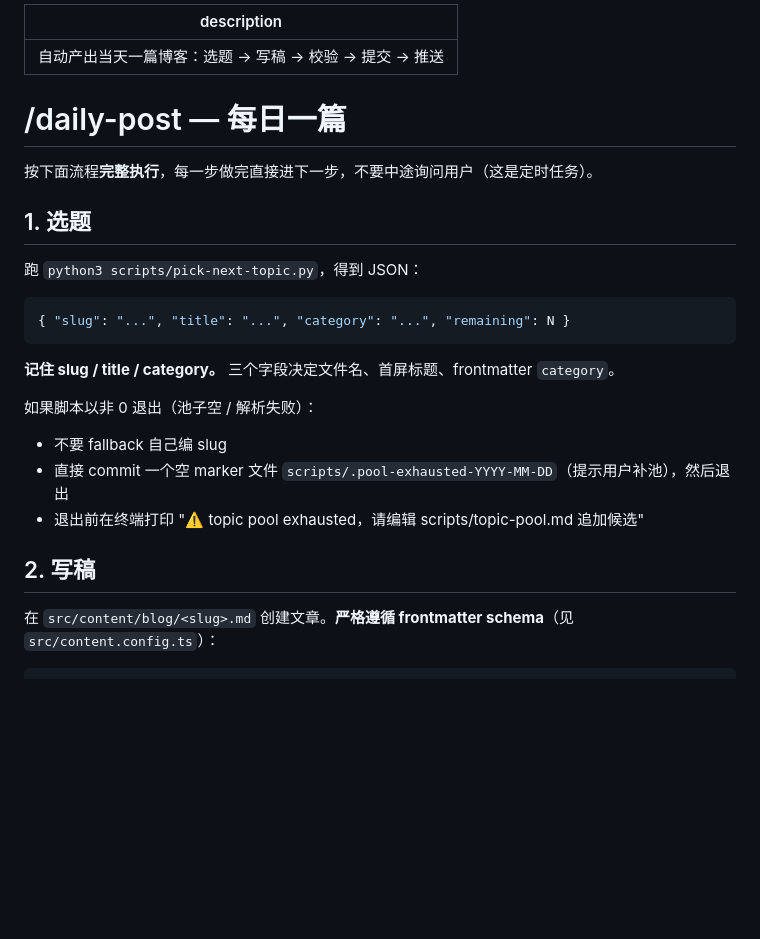
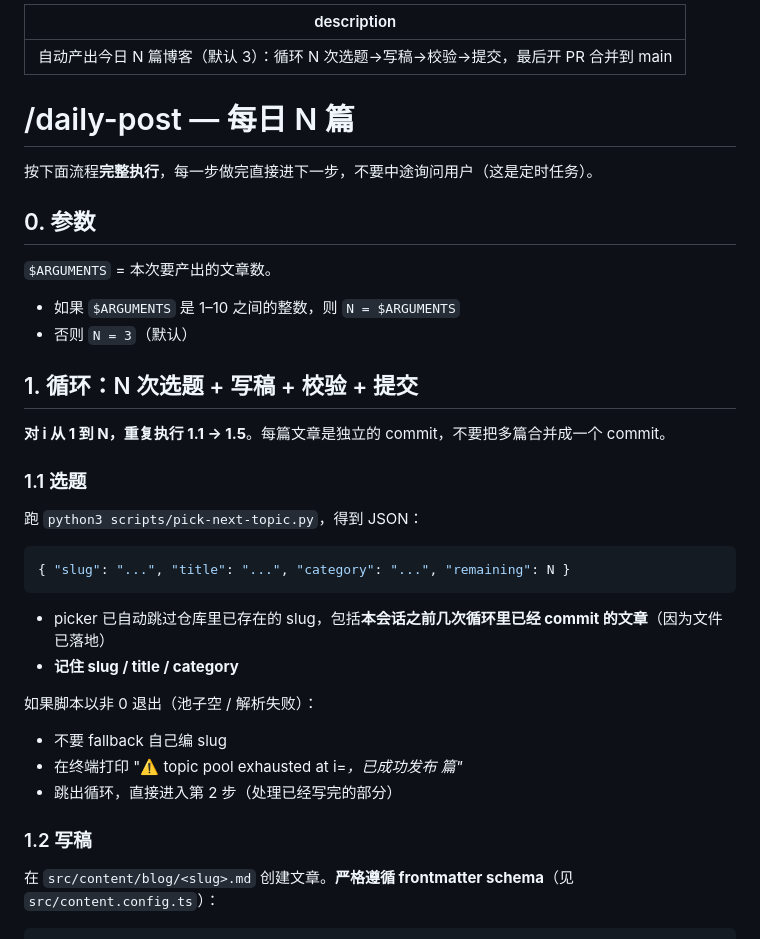
Before and after one commit to yyc61594545/yotrade-blog, a Markdown page: .claude/commands/daily-post.md, the part around one of its changes. Drawn GitHub-style; blank space fills up the shorter version.

````diff
--- a/.claude/commands/daily-post.md
+++ b/.claude/commands/daily-post.md
@@ -1,12 +1,23 @@
 ---
-description: 自动产出当天一篇博客：选题 → 写稿 → 校验 → 提交 → 推送
+description: 自动产出今日 N 篇博客（默认 3）：循环 N 次选题→写稿→校验→提交，最后开 PR 合并到 main
 ---
 
-# /daily-post — 每日一篇
+# /daily-post — 每日 N 篇
 
 按下面流程**完整执行**，每一步做完直接进下一步，不要中途询问用户（这是定时任务）。
 
-## 1. 选题
+## 0. 参数
+
+`$ARGUMENTS` = 本次要产出的文章数。
+
+- 如果 `$ARGUMENTS` 是 1–10 之间的整数，则 `N = $ARGUMENTS`
+- 否则 `N = 3`（默认）
+
+## 1. 循环：N 次选题 + 写稿 + 校验 + 提交
+
+**对 i 从 1 到 N，重复执行 1.1 → 1.5**。每篇文章是独立的 commit，不要把多篇合并成一个 commit。
+
+### 1.1 选题
 
 跑 `python3 scripts/pick-next-topic.py`，得到 JSON：
 
@@ -14,14 +25,16 @@ description: 自动产出当天一篇博客：选题 → 写稿 → 校验 →
 { "slug": "...", "title": "...", "category": "...", "remaining": N }
 ```
 
-**记住 slug / title / category。** 三个字段决定文件名、首屏标题、frontmatter `category`。
+- picker 已自动跳过仓库里已存在的 slug，包括**本会话之前几次循环里已经 commit 的文章**（因为文件已落地）
+- **记住 slug / title / category**
 
 如果脚本以非 0 退出（池子空 / 解析失败）：
+
 - 不要 fallback 自己编 slug
-- 直接 commit 一个空 marker 文件 `scripts/.pool-exhausted-YYYY-MM-DD`（提示用户补池），然后退出
-- 退出前在终端打印 "⚠️  topic pool exhausted，请编辑 scripts/topic-pool.md 追加候选"
+- 在终端打印 "⚠️  topic pool exhausted at i=<i>，已成功发布 <i-1> 篇"
+- 跳出循环，直接进入第 2 步（处理已经写完的部分）
 
-## 2. 写稿
+### 1.2 写稿
 
 在 `src/content/blog/<slug>.md` 创建文章。**严格遵循 frontmatter schema**（见 `src/content.config.ts`）：
 
````
Also changed, not shown: other parts of .claude/commands/daily-post.md (+29 -21 lines), README.md (+9 -8 lines).
